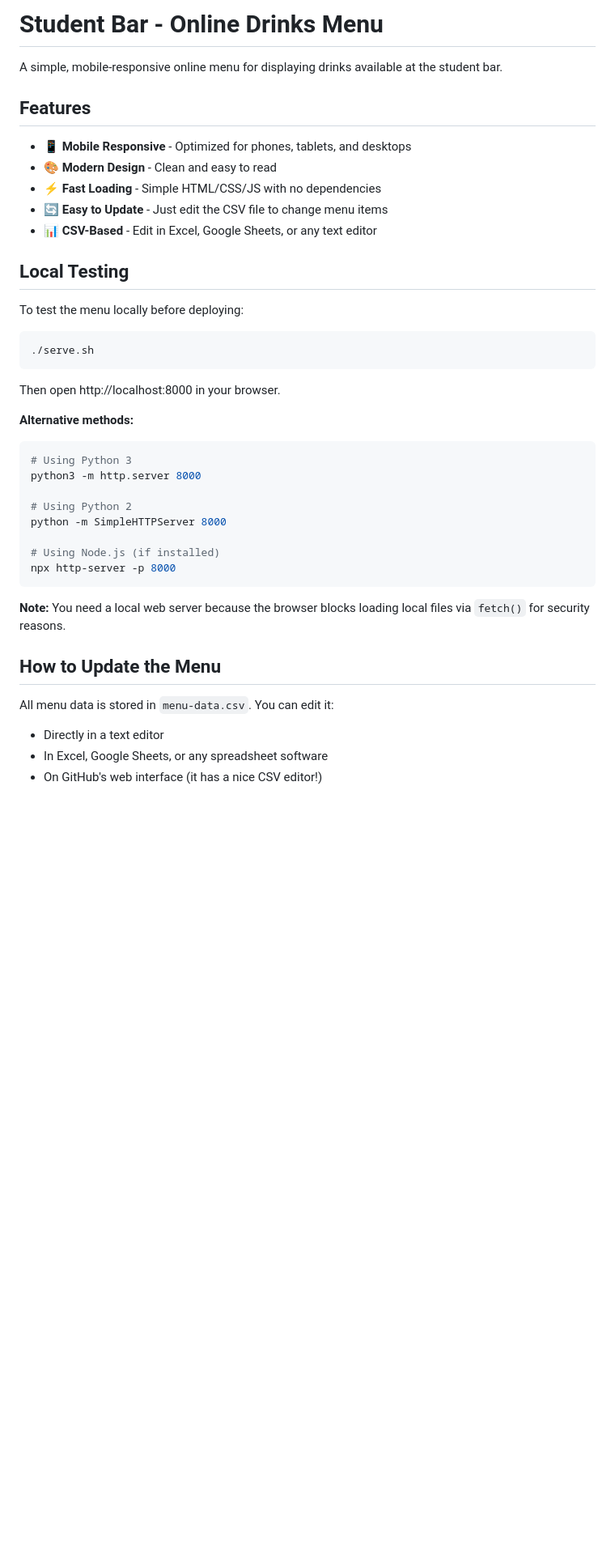
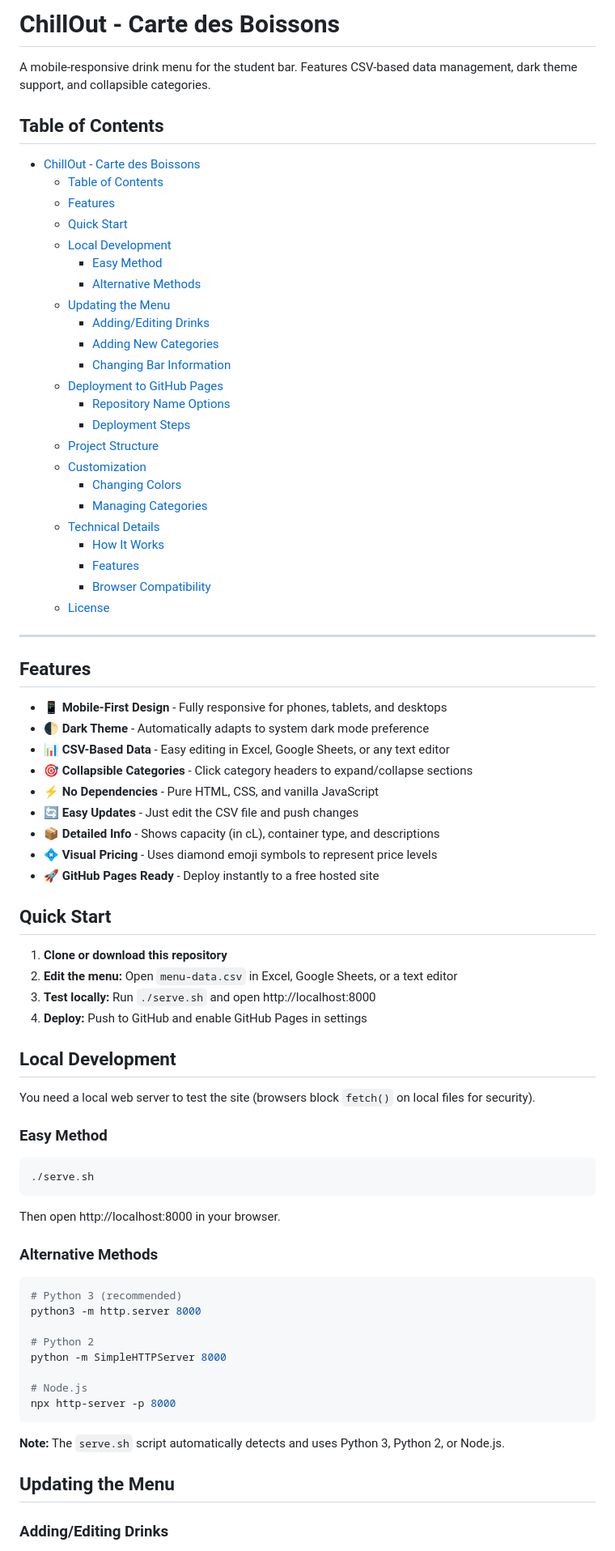
Before and after one commit to maellemelody/chillout-drinks, a Markdown page: README.md, the part around one of its changes. Shown at 81% size. GitHub-like rendering; blank space fills up the shorter version.

````diff
--- a/README.md
+++ b/README.md
@@ -1,18 +1,59 @@
-# Student Bar - Online Drinks Menu
+# ChillOut - Carte des Boissons
 
-A simple, mobile-responsive online menu for displaying drinks available at the student bar.
+A mobile-responsive drink menu for the student bar. Features CSV-based data management, dark theme support, and collapsible categories.
+
+## Table of Contents
+
+- [ChillOut - Carte des Boissons](#chillout---carte-des-boissons)
+  - [Table of Contents](#table-of-contents)
+  - [Features](#features)
+  - [Quick Start](#quick-start)
+  - [Local Development](#local-development)
+    - [Easy Method](#easy-method)
+    - [Alternative Methods](#alternative-methods)
+  - [Updating the Menu](#updating-the-menu)
+    - [Adding/Editing Drinks](#addingediting-drinks)
+    - [Adding New Categories](#adding-new-categories)
+    - [Changing Bar Information](#changing-bar-information)
+  - [Deployment to GitHub Pages](#deployment-to-github-pages)
+    - [Repository Name Options](#repository-name-options)
+    - [Deployment Steps](#deployment-steps)
+  - [Project Structure](#project-structure)
+  - [Customization](#customization)
+    - [Changing Colors](#changing-colors)
+    - [Managing Categories](#managing-categories)
+  - [Technical Details](#technical-details)
+    - [How It Works](#how-it-works)
+    - [Features](#features-1)
+    - [Browser Compatibility](#browser-compatibility)
+  - [License](#license)
+
+---
 
 ## Features
 
-- 📱 **Mobile Responsive** - Optimized for phones, tablets, and desktops
-- 🎨 **Modern Design** - Clean and easy to read
-- ⚡ **Fast Loading** - Simple HTML/CSS/JS with no dependencies
-- 🔄 **Easy to Update** - Just edit the CSV file to change menu items
-- 📊 **CSV-Based** - Edit in Excel, Google Sheets, or any text editor
+- 📱 **Mobile-First Design** - Fully responsive for phones, tablets, and desktops
+- 🌓 **Dark Theme** - Automatically adapts to system dark mode preference
+- 📊 **CSV-Based Data** - Easy editing in Excel, Google Sheets, or any text editor
+- 🎯 **Collapsible Categories** - Click category headers to expand/collapse sections
+- ⚡ **No Dependencies** - Pure HTML, CSS, and vanilla JavaScript
+- 🔄 **Easy Updates** - Just edit the CSV file and push changes
+- 📦 **Detailed Info** - Shows capacity (in cL), container type, and descriptions
+- 💠 **Visual Pricing** - Uses diamond emoji symbols to represent price levels
+- 🚀 **GitHub Pages Ready** - Deploy instantly to a free hosted site
 
-## Local Testing
+## Quick Start
 
-To test the menu locally before deploying:
+1. **Clone or download this repository**
+2. **Edit the menu:** Open `menu-data.csv` in Excel, Google Sheets, or a text editor
+3. **Test locally:** Run `./serve.sh` and open http://localhost:8000
+4. **Deploy:** Push to GitHub and enable GitHub Pages in settings
+
+## Local Development
+
+You need a local web server to test the site (browsers block `fetch()` on local files for security).
+
+### Easy Method
 
 ```bash
 ./serve.sh
@@ -20,25 +61,22 @@ To test the menu locally before deploying:
 
 Then open http://localhost:8000 in your browser.
 
-**Alternative methods:**
+### Alternative Methods
 
 ```bash
-# Using Python 3
+# Python 3 (recommended)
 python3 -m http.server 8000
 
-# Using Python 2
+# Python 2
 python -m SimpleHTTPServer 8000
 
-# Using Node.js (if installed)
+# Node.js
 npx http-server -p 8000
 ```
 
-**Note:** You need a local web server because the browser blocks loading local files via `fetch()` for security reasons.
+**Note:** The `serve.sh` script automatically detects and uses Python 3, Python 2, or Node.js.
 
-## How to Update the Menu
+## Updating the Menu
 
-All menu data is stored in `menu-data.csv`. You can edit it:
-- Directly in a text editor
-- In Excel, Google Sheets, or any spreadsheet software
-- On GitHub's web interface (it has a nice CSV editor!)
+### Adding/Editing Drinks
 
````
Also changed, not shown: other parts of README.md (+174 -43 lines).
